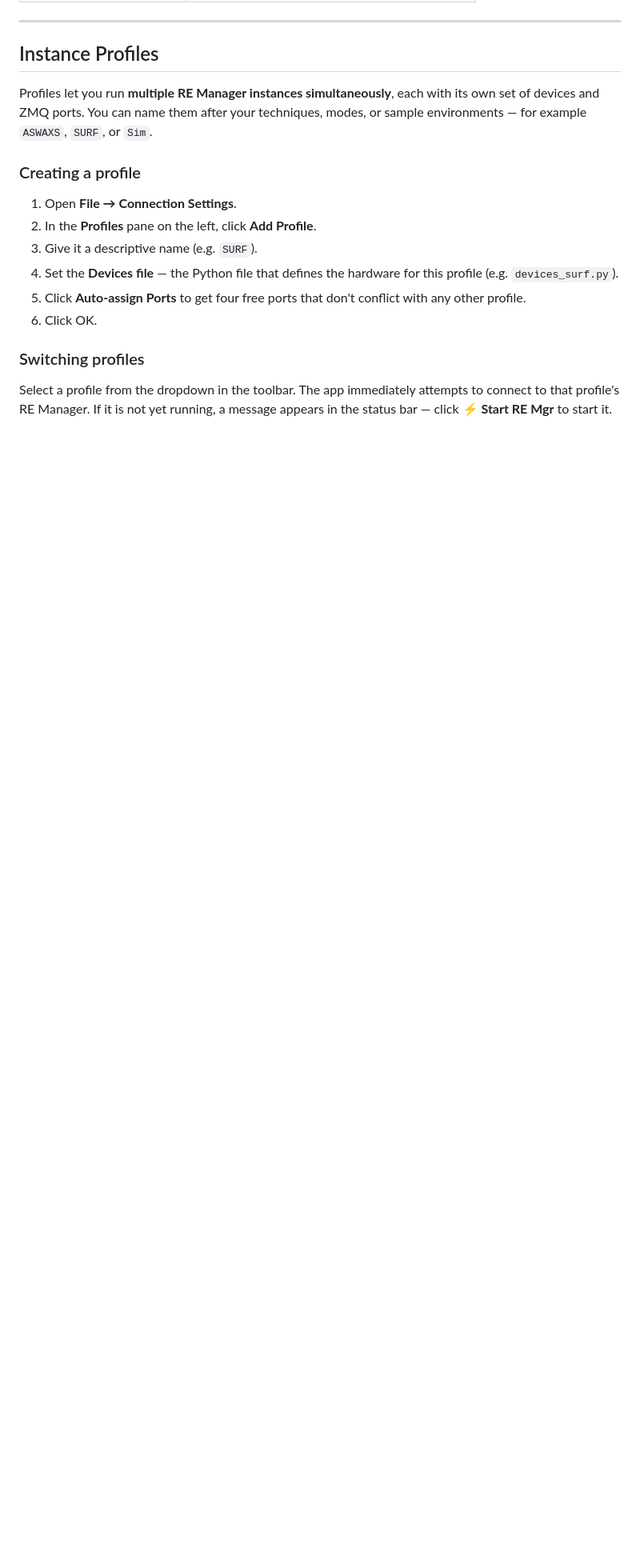
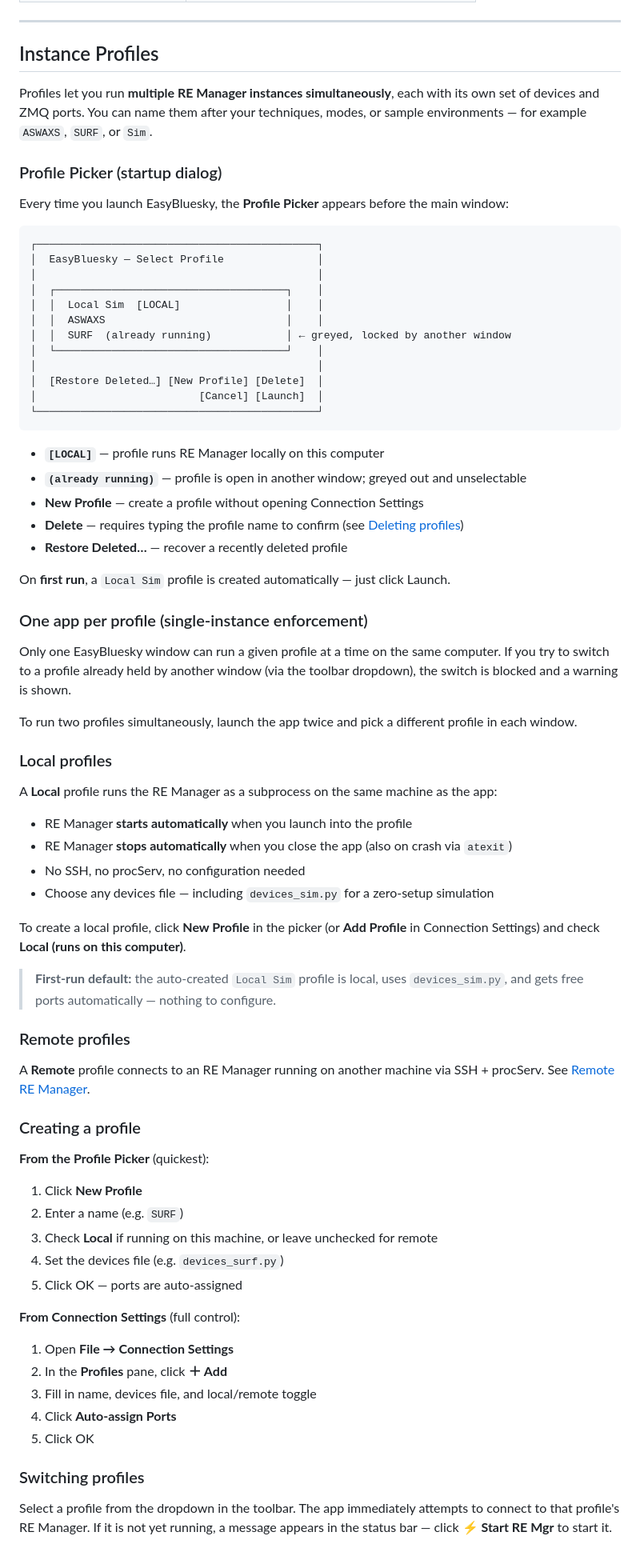
Before and after one commit to nayanbera/easy-bluesky, a Markdown page: README.md, the part around one of its changes. Shown at 80% size. GitHub-like rendering; blank space fills up the shorter version.

````diff
--- a/README.md
+++ b/README.md
@@ -140,14 +147,71 @@ The persistent toolbar at the top provides:
 
 Profiles let you run **multiple RE Manager instances simultaneously**, each with its own set of devices and ZMQ ports. You can name them after your techniques, modes, or sample environments — for example `ASWAXS`, `SURF`, or `Sim`.
 
+### Profile Picker (startup dialog)
+
+Every time you launch EasyBluesky, the **Profile Picker** appears before the main window:
+
+```
+┌─────────────────────────────────────────────┐
+│  EasyBluesky — Select Profile               │
+│                                             │
+│  ┌─────────────────────────────────────┐    │
+│  │  Local Sim  [LOCAL]                 │    │
+│  │  ASWAXS                             │    │
+│  │  SURF  (already running)            │ ← greyed, locked by another window
+│  └─────────────────────────────────────┘    │
+│                                             │
+│  [Restore Deleted…] [New Profile] [Delete]  │
+│                          [Cancel] [Launch]  │
+└─────────────────────────────────────────────┘
+```
+
+- **`[LOCAL]`** — profile runs RE Manager locally on this computer
+- **`(already running)`** — profile is open in another window; greyed out and unselectable
+- **New Profile** — create a profile without opening Connection Settings
+- **Delete** — requires typing the profile name to confirm (see [Deleting profiles](#deleting-profiles))
+- **Restore Deleted…** — recover a recently deleted profile
+
+On **first run**, a `Local Sim` profile is created automatically — just click Launch.
+
+### One app per profile (single-instance enforcement)
+
+Only one EasyBluesky window can run a given profile at a time on the same computer. If you try to switch to a profile already held by another window (via the toolbar dropdown), the switch is blocked and a warning is shown.
+
+To run two profiles simultaneously, launch the app twice and pick a different profile in each window.
+
+### Local profiles
+
+A **Local** profile runs the RE Manager as a subprocess on the same machine as the app:
+
+- RE Manager **starts automatically** when you launch into the profile
+- RE Manager **stops automatically** when you close the app (also on crash via `atexit`)
+- No SSH, no procServ, no configuration needed
+- Choose any devices file — including `devices_sim.py` for a zero-setup simulation
+
+To create a local profile, click **New Profile** in the picker (or **Add Profile** in Connection Settings) and check **Local (runs on this computer)**.
+
+> **First-run default:** the auto-created `Local Sim` profile is local, uses `devices_sim.py`, and gets free ports automatically — nothing to configure.
+
+### Remote profiles
+
+A **Remote** profile connects to an RE Manager running on another machine via SSH + procServ. See [Remote RE Manager](#remote-re-manager).
+
 ### Creating a profile
 
-1. Open **File → Connection Settings**.
-2. In the **Profiles** pane on the left, click **Add Profile**.
-3. Give it a descriptive name (e.g. `SURF`).
-4. Set the **Devices file** — the Python file that defines the hardware for this profile (e.g. `devices_surf.py`).
-5. Click **Auto-assign Ports** to get four free ports that don't conflict with any other profile.
-6. Click OK.
+**From the Profile Picker** (quickest):
+1. Click **New Profile**
+2. Enter a name (e.g. `SURF`)
+3. Check **Local** if running on this machine, or leave unchecked for remote
+4. Set the devices file (e.g. `devices_surf.py`)
+5. Click OK — ports are auto-assigned
+
+**From Connection Settings** (full control):
+1. Open **File → Connection Settings**
+2. In the **Profiles** pane, click **＋ Add**
+3. Fill in name, devices file, and local/remote toggle
+4. Click **Auto-assign Ports**
+5. Click OK
 
 ### Switching profiles
 
````
Also changed, not shown: other parts of README.md (+46 -27 lines).
